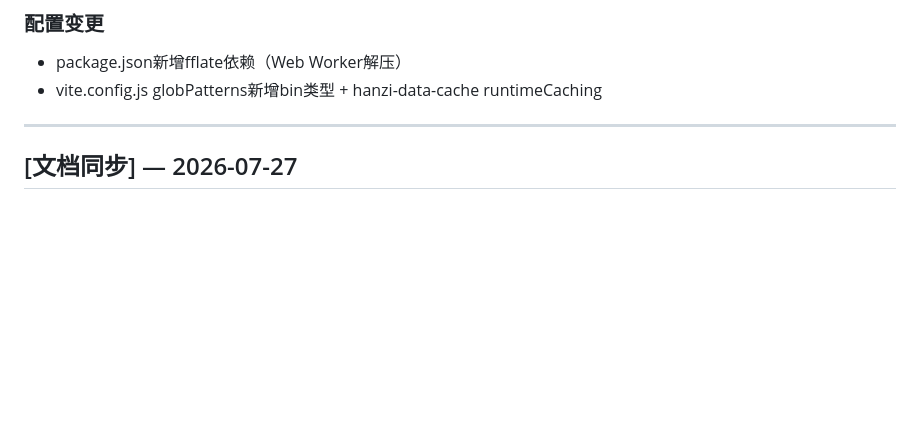
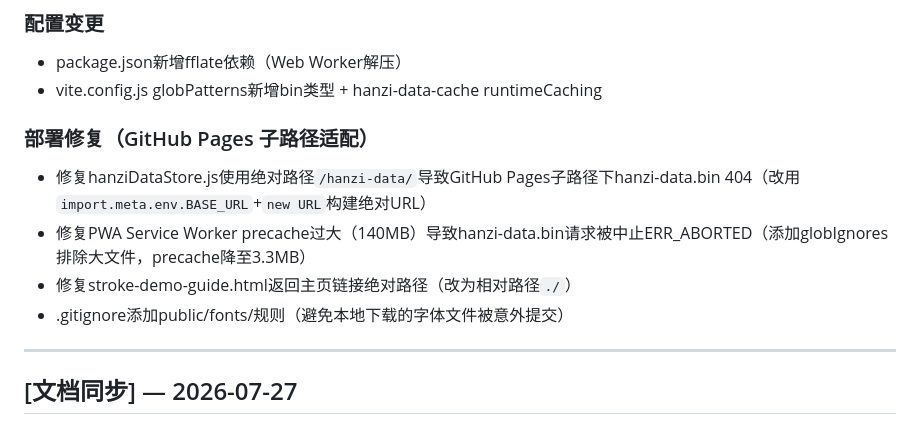
Before and after one commit to lcfactorization/calligraphy-sheet-generator, a Markdown page: CHANGELOG.md, the part around the change. Rendered like a GitHub page; blank space fills up the shorter version.

Commit message:
docs(v2.9.8): CHANGELOG追加部署修复记录（GitHub Pages子路径适配）

```diff
--- a/CHANGELOG.md
+++ b/CHANGELOG.md
@@ -36,6 +36,12 @@
 ### 配置变更
 - package.json新增fflate依赖（Web Worker解压）
 - vite.config.js globPatterns新增bin类型 + hanzi-data-cache runtimeCaching
+
+### 部署修复（GitHub Pages 子路径适配）
+- 修复hanziDataStore.js使用绝对路径`/hanzi-data/`导致GitHub Pages子路径下hanzi-data.bin 404（改用`import.meta.env.BASE_URL`+`new URL`构建绝对URL）
+- 修复PWA Service Worker precache过大（140MB）导致hanzi-data.bin请求被中止ERR_ABORTED（添加globIgnores排除大文件，precache降至3.3MB）
+- 修复stroke-demo-guide.html返回主页链接绝对路径（改为相对路径`./`）
+- .gitignore添加public/fonts/规则（避免本地下载的字体文件被意外提交）
 
 ---
 
```
